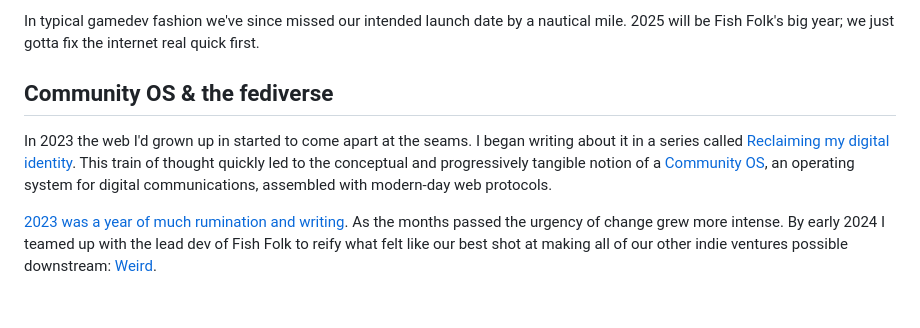
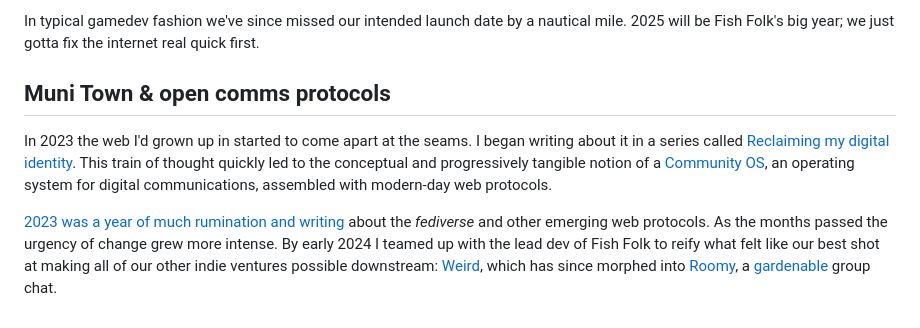
Before and after one commit to erlend-sh/erlend-sh, a Markdown page: workbio.md, the part around the change. Rendered like a GitHub page.

```diff
--- a/workbio.md
+++ b/workbio.md
@@ -71,8 +71,8 @@ Coming back full circle to my Wc3 origins, this studio would specialize in makin
 
 In typical gamedev fashion we've since missed our intended launch date by a nautical mile. 2025 will be Fish Folk's big year; we just gotta fix the internet real quick first.
 
-## Community OS & the fediverse
+## Muni Town & open comms protocols
 
 In 2023 the web I'd grown up in started to come apart at the seams. I began writing about it in a series called [Reclaiming my digital identity](https://blog.erlend.sh/reclaiming-my-digital-identity). This train of thought quickly led to the conceptual and progressively tangible notion of a [Community OS](https://blog.erlend.sh/assembling-community-os), an operating system for digital communications, assembled with modern-day web protocols.
 
-[2023 was a year of much rumination and writing](https://blog.erlend.sh/archive/). As the months passed the urgency of change grew more intense. By early 2024 I teamed up with the lead dev of Fish Folk to reify what felt like our best shot at making all of our other indie ventures possible downstream: [Weird](https://weird.one/).
+[2023 was a year of much rumination and writing](https://blog.erlend.sh/archive/) about the *fediverse* and other emerging web protocols. As the months passed the urgency of change grew more intense. By early 2024 I teamed up with the lead dev of Fish Folk to reify what felt like our best shot at making all of our other indie ventures possible downstream: [Weird](https://weird.one/), which has since morphed into [Roomy](https://a.roomy.space/), a [gardenable](https://blog.muni.town/chatty-community-gardens/) group chat.
```
